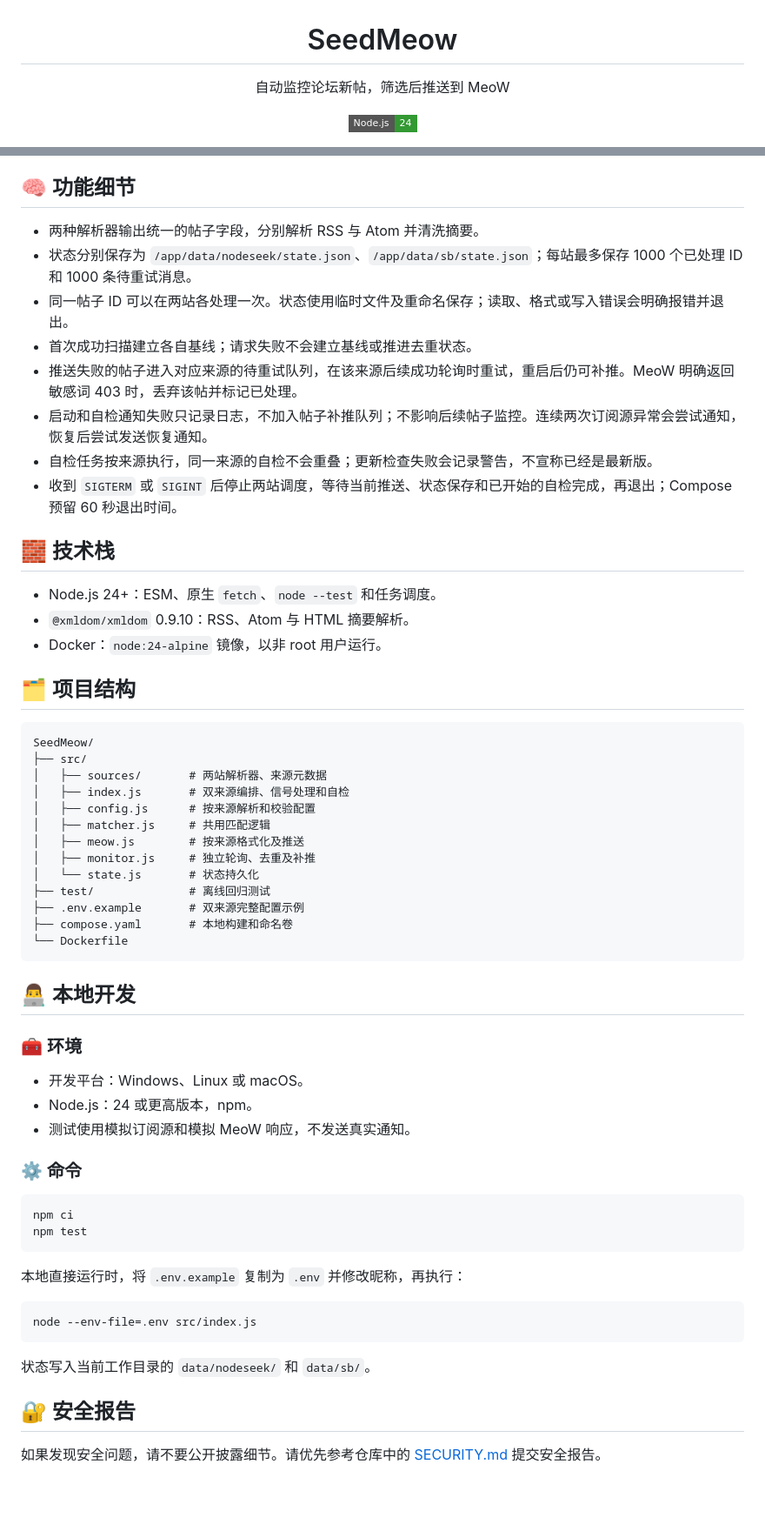
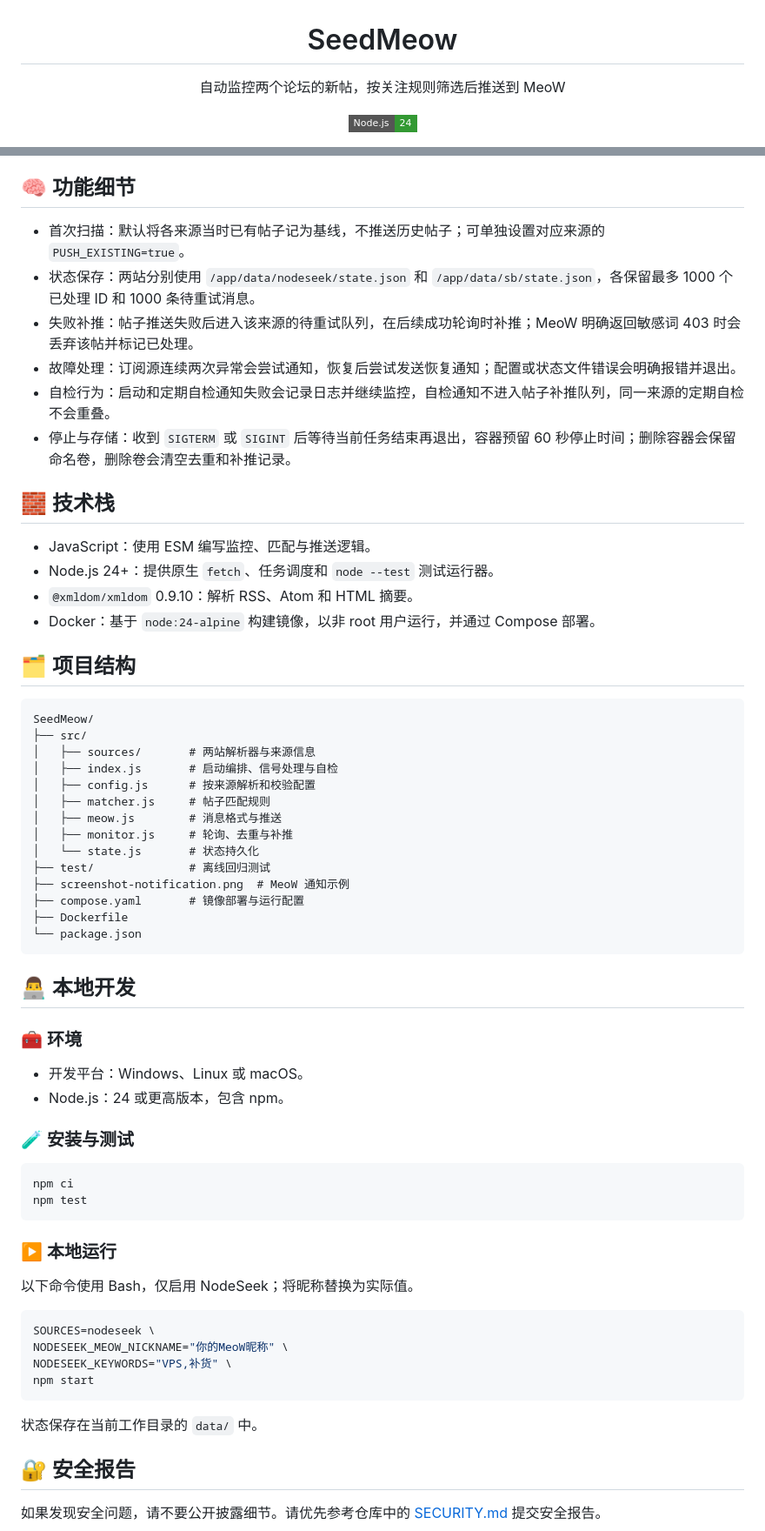
Before and after one commit to sunnyhmz7010/SeedMeow, a Markdown page: README.md, 2 parts joined by grey strips. Shown at 87% size. Rendered like a GitHub page; badges without logos; blank space fills up the shorter version.

````diff
--- a/README.md
+++ b/README.md
@@ -1,6 +1,6 @@
 <div align="center">
   <h1>SeedMeow</h1>
-  <p>自动监控论坛新帖，筛选后推送到 MeoW</p>
+  <p>自动监控两个论坛的新帖，按关注规则筛选后推送到 MeoW</p>
 </div>
 
 <p align="center">
@@ -123,37 +122,37 @@ docker compose up -d
 
 ## 🧠 功能细节
 
-- 两种解析器输出统一的帖子字段，分别解析 RSS 与 Atom 并清洗摘要。
-- 状态分别保存为 `/app/data/nodeseek/state.json`、`/app/data/sb/state.json`；每站最多保存 1000 个已处理 ID 和 1000 条待重试消息。
-- 同一帖子 ID 可以在两站各处理一次。状态使用临时文件及重命名保存；读取、格式或写入错误会明确报错并退出。
-- 首次成功扫描建立各自基线；请求失败不会建立基线或推进去重状态。
-- 推送失败的帖子进入对应来源的待重试队列，在该来源后续成功轮询时重试，重启后仍可补推。MeoW 明确返回敏感词 403 时，丢弃该帖并标记已处理。
-- 启动和自检通知失败只记录日志，不加入帖子补推队列；不影响后续帖子监控。连续两次订阅源异常会尝试通知，恢复后尝试发送恢复通知。
-- 自检任务按来源执行，同一来源的自检不会重叠；更新检查失败会记录警告，不宣称已经是最新版。
-- 收到 `SIGTERM` 或 `SIGINT` 后停止两站调度，等待当前推送、状态保存和已开始的自检完成，再退出；Compose 预留 60 秒退出时间。
+- 首次扫描：默认将各来源当时已有帖子记为基线，不推送历史帖子；可单独设置对应来源的 `PUSH_EXISTING=true`。
+- 状态保存：两站分别使用 `/app/data/nodeseek/state.json` 和 `/app/data/sb/state.json`，各保留最多 1000 个已处理 ID 和 1000 条待重试消息。
+- 失败补推：帖子推送失败后进入该来源的待重试队列，在后续成功轮询时补推；MeoW 明确返回敏感词 403 时会丢弃该帖并标记已处理。
+- 故障处理：订阅源连续两次异常会尝试通知，恢复后尝试发送恢复通知；配置或状态文件错误会明确报错并退出。
+- 自检行为：启动和定期自检通知失败会记录日志并继续监控，自检通知不进入帖子补推队列，同一来源的定期自检不会重叠。
+- 停止与存储：收到 `SIGTERM` 或 `SIGINT` 后等待当前任务结束再退出，容器预留 60 秒停止时间；删除容器会保留命名卷，删除卷会清空去重和补推记录。
 
 ## 🧱 技术栈
 
-- Node.js 24+：ESM、原生 `fetch`、`node --test` 和任务调度。
-- `@xmldom/xmldom` 0.9.10：RSS、Atom 与 HTML 摘要解析。
-- Docker：`node:24-alpine` 镜像，以非 root 用户运行。
+- JavaScript：使用 ESM 编写监控、匹配与推送逻辑。
+- Node.js 24+：提供原生 `fetch`、任务调度和 `node --test` 测试运行器。
+- `@xmldom/xmldom` 0.9.10：解析 RSS、Atom 和 HTML 摘要。
+- Docker：基于 `node:24-alpine` 构建镜像，以非 root 用户运行，并通过 Compose 部署。
 
 ## 🗂️ 项目结构
 
 ```text
 SeedMeow/
 ├── src/
-│   ├── sources/       # 两站解析器、来源元数据
-│   ├── index.js       # 双来源编排、信号处理和自检
+│   ├── sources/       # 两站解析器与来源信息
+│   ├── index.js       # 启动编排、信号处理与自检
 │   ├── config.js      # 按来源解析和校验配置
-│   ├── matcher.js     # 共用匹配逻辑
-│   ├── meow.js        # 按来源格式化及推送
-│   ├── monitor.js     # 独立轮询、去重及补推
+│   ├── matcher.js     # 帖子匹配规则
+│   ├── meow.js        # 消息格式与推送
+│   ├── monitor.js     # 轮询、去重与补推
 │   └── state.js       # 状态持久化
 ├── test/              # 离线回归测试
-├── .env.example       # 双来源完整配置示例
-├── compose.yaml       # 本地构建和命名卷
-└── Dockerfile
+├── screenshot-notification.png  # MeoW 通知示例
+├── compose.yaml       # 镜像部署与运行配置
+├── Dockerfile
+└── package.json
 ```
 
 ## 👨‍💻 本地开发
@@ -161,23 +160,27 @@ SeedMeow/
 ### 🧰 环境
 
 - 开发平台：Windows、Linux 或 macOS。
-- Node.js：24 或更高版本，npm。
-- 测试使用模拟订阅源和模拟 MeoW 响应，不发送真实通知。
+- Node.js：24 或更高版本，包含 npm。
 
-### ⚙️ 命令
+### 🧪 安装与测试
 
 ```bash
 npm ci
 npm test
 ```
 
-本地直接运行时，将 `.env.example` 复制为 `.env` 并修改昵称，再执行：
+### ▶️ 本地运行
+
+以下命令使用 Bash，仅启用 NodeSeek；将昵称替换为实际值。
 
 ```bash
-node --env-file=.env src/index.js
+SOURCES=nodeseek \
+NODESEEK_MEOW_NICKNAME="你的MeoW昵称" \
+NODESEEK_KEYWORDS="VPS,补货" \
+npm start
 ```
 
-状态写入当前工作目录的 `data/nodeseek/` 和 `data/sb/`。
+状态保存在当前工作目录的 `data/` 中。
 
 ## 🔐 安全报告
 
````
Also changed, not shown: other parts of README.md (+59 -60 lines), screenshot-notification.png (added), 1 other file.
